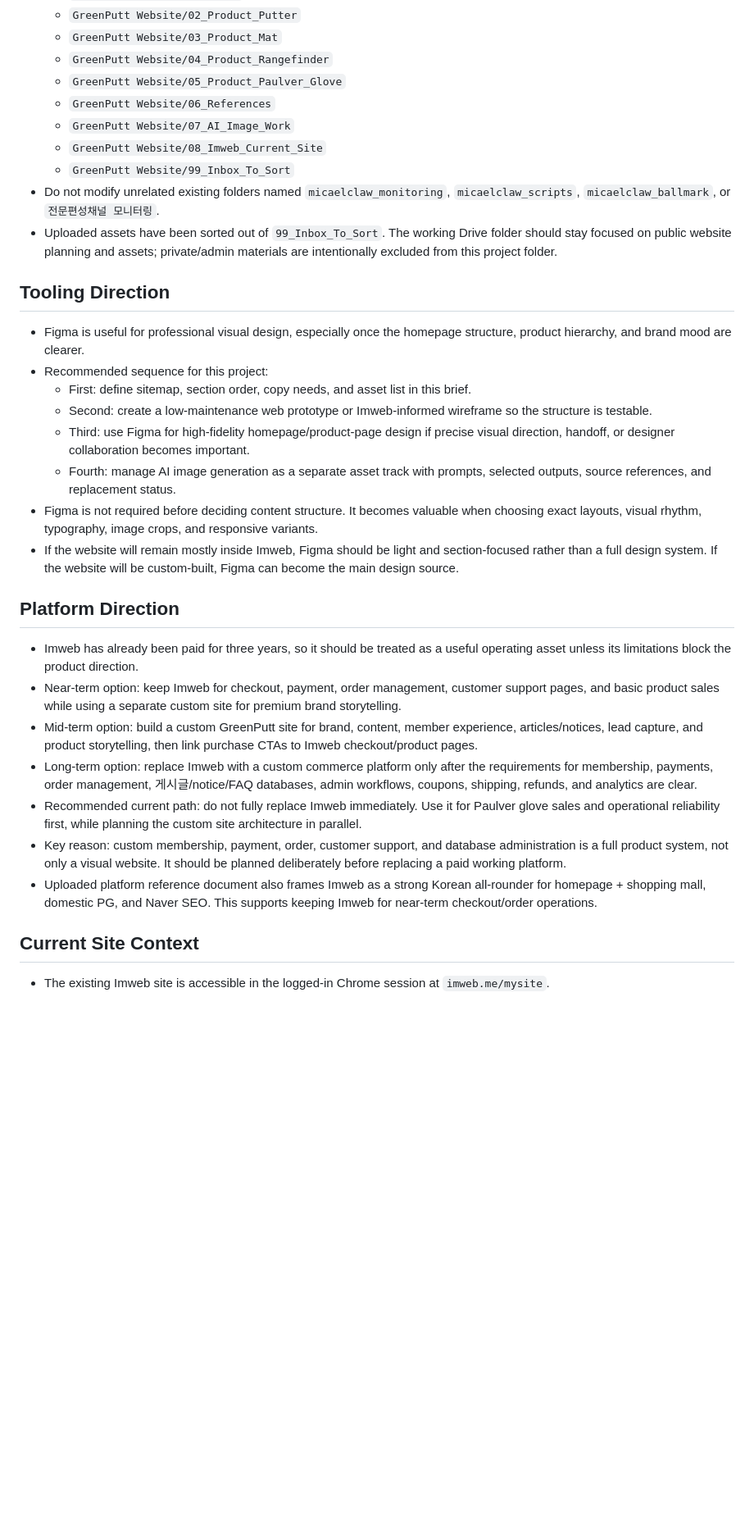
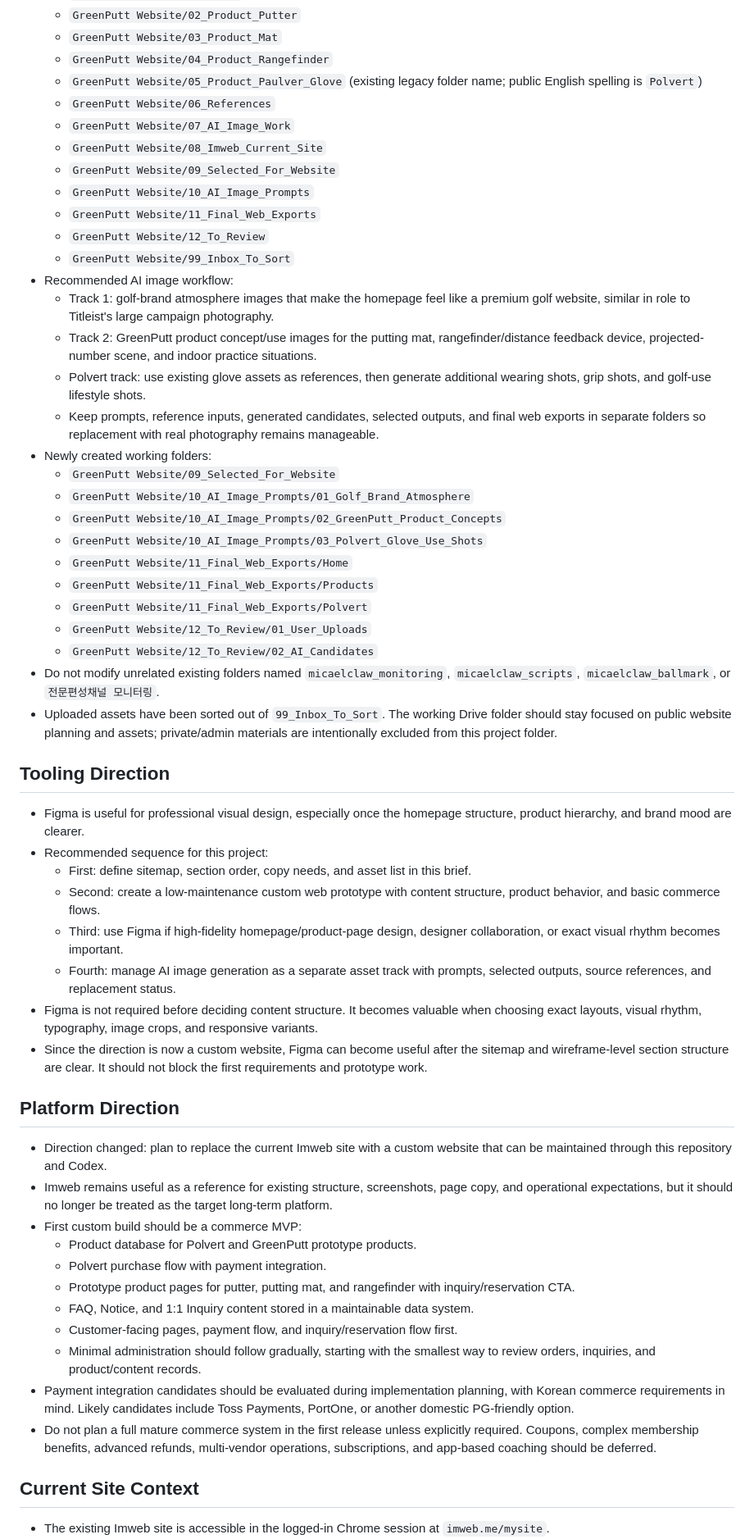
Before and after one commit to micaelclaw/greenputt-website-test, a Markdown page: PROJECT_BRIEF.md, the part around one of its changes. Shown at 82% size. Drawn GitHub-style; blank space fills up the shorter version.

```diff
--- a/PROJECT_BRIEF.md
+++ b/PROJECT_BRIEF.md
@@ -75,11 +123,30 @@ Plan a premium golf/putting brand website before implementation. The site should
   - `GreenPutt Website/02_Product_Putter`
   - `GreenPutt Website/03_Product_Mat`
   - `GreenPutt Website/04_Product_Rangefinder`
-  - `GreenPutt Website/05_Product_Paulver_Glove`
+  - `GreenPutt Website/05_Product_Paulver_Glove` (existing legacy folder name; public English spelling is `Polvert`)
   - `GreenPutt Website/06_References`
   - `GreenPutt Website/07_AI_Image_Work`
   - `GreenPutt Website/08_Imweb_Current_Site`
+  - `GreenPutt Website/09_Selected_For_Website`
+  - `GreenPutt Website/10_AI_Image_Prompts`
+  - `GreenPutt Website/11_Final_Web_Exports`
+  - `GreenPutt Website/12_To_Review`
   - `GreenPutt Website/99_Inbox_To_Sort`
+- Recommended AI image workflow:
+  - Track 1: golf-brand atmosphere images that make the homepage feel like a premium golf website, similar in role to Titleist's large campaign photography.
+  - Track 2: GreenPutt product concept/use images for the putting mat, rangefinder/distance feedback device, projected-number scene, and indoor practice situations.
+  - Polvert track: use existing glove assets as references, then generate additional wearing shots, grip shots, and golf-use lifestyle shots.
+  - Keep prompts, reference inputs, generated candidates, selected outputs, and final web exports in separate folders so replacement with real photography remains manageable.
+- Newly created working folders:
+  - `GreenPutt Website/09_Selected_For_Website`
+  - `GreenPutt Website/10_AI_Image_Prompts/01_Golf_Brand_Atmosphere`
+  - `GreenPutt Website/10_AI_Image_Prompts/02_GreenPutt_Product_Concepts`
+  - `GreenPutt Website/10_AI_Image_Prompts/03_Polvert_Glove_Use_Shots`
+  - `GreenPutt Website/11_Final_Web_Exports/Home`
+  - `GreenPutt Website/11_Final_Web_Exports/Products`
+  - `GreenPutt Website/11_Final_Web_Exports/Polvert`
+  - `GreenPutt Website/12_To_Review/01_User_Uploads`
+  - `GreenPutt Website/12_To_Review/02_AI_Candidates`
 - Do not modify unrelated existing folders named `micaelclaw_monitoring`, `micaelclaw_scripts`, `micaelclaw_ballmark`, or `전문편성채널 모니터링`.
 - Uploaded assets have been sorted out of `99_Inbox_To_Sort`. The working Drive folder should stay focused on public website planning and assets; private/admin materials are intentionally excluded from this project folder.
 
@@ -88,21 +155,25 @@ Plan a premium golf/putting brand website before implementation. The site should
 - Figma is useful for professional visual design, especially once the homepage structure, product hierarchy, and brand mood are clearer.
 - Recommended sequence for this project:
   - First: define sitemap, section order, copy needs, and asset list in this brief.
-  - Second: create a low-maintenance web prototype or Imweb-informed wireframe so the structure is testable.
-  - Third: use Figma for high-fidelity homepage/product-page design if precise visual direction, handoff, or designer collaboration becomes important.
+  - Second: create a low-maintenance custom web prototype with content structure, product behavior, and basic commerce flows.
+  - Third: use Figma if high-fidelity homepage/product-page design, designer collaboration, or exact visual rhythm becomes important.
   - Fourth: manage AI image generation as a separate asset track with prompts, selected outputs, source references, and replacement status.
 - Figma is not required before deciding content structure. It becomes valuable when choosing exact layouts, visual rhythm, typography, image crops, and responsive variants.
-- If the website will remain mostly inside Imweb, Figma should be light and section-focused rather than a full design system. If the website will be custom-built, Figma can become the main design source.
+- Since the direction is now a custom website, Figma can become useful after the sitemap and wireframe-level section structure are clear. It should not block the first requirements and prototype work.
 
 ## Platform Direction
 
-- Imweb has already been paid for three years, so it should be treated as a useful operating asset unless its limitations block the product direction.
-- Near-term option: keep Imweb for checkout, payment, order management, customer support pages, and basic product sales while using a separate custom site for premium brand storytelling.
-- Mid-term option: build a custom GreenPutt site for brand, content, member experience, articles/notices, lead capture, and product storytelling, then link purchase CTAs to Imweb checkout/product pages.
-- Long-term option: replace Imweb with a custom commerce platform only after the requirements for membership, payments, order management, 게시글/notice/FAQ databases, admin workflows, coupons, shipping, refunds, and analytics are clear.
-- Recommended current path: do not fully replace Imweb immediately. Use it for Paulver glove sales and operational reliability first, while planning the custom site architecture in parallel.
-- Key reason: custom membership, payment, order, customer support, and database administration is a full product system, not only a visual website. It should be planned deliberately before replacing a paid working platform.
-- Uploaded platform reference document also frames Imweb as a strong Korean all-rounder for homepage + shopping mall, domestic PG, and Naver SEO. This supports keeping Imweb for near-term checkout/order operations.
+- Direction changed: plan to replace the current Imweb site with a custom website that can be maintained through this repository and Codex.
+- Imweb remains useful as a reference for existing structure, screenshots, page copy, and operational expectations, but it should no longer be treated as the target long-term platform.
+- First custom build should be a commerce MVP:
+  - Product database for Polvert and GreenPutt prototype products.
+  - Polvert purchase flow with payment integration.
+  - Prototype product pages for putter, putting mat, and rangefinder with inquiry/reservation CTA.
+  - FAQ, Notice, and 1:1 Inquiry content stored in a maintainable data system.
+  - Customer-facing pages, payment flow, and inquiry/reservation flow first.
+  - Minimal administration should follow gradually, starting with the smallest way to review orders, inquiries, and product/content records.
+- Payment integration candidates should be evaluated during implementation planning, with Korean commerce requirements in mind. Likely candidates include Toss Payments, PortOne, or another domestic PG-friendly option.
+- Do not plan a full mature commerce system in the first release unless explicitly required. Coupons, complex membership benefits, advanced refunds, multi-vendor operations, subscriptions, and app-based coaching should be deferred.
 
 ## Current Site Context
 
```
Also changed, not shown: other parts of PROJECT_BRIEF.md (+63 -14 lines), ASSET_INVENTORY.md (+9 -9 lines), CUSTOM_COMMERCE_REQUIREMENTS.md (added, +89 -0 lines).
